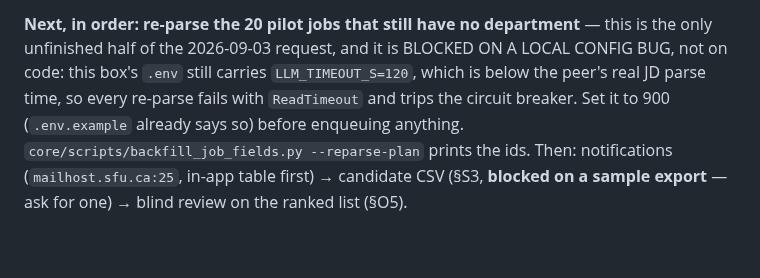
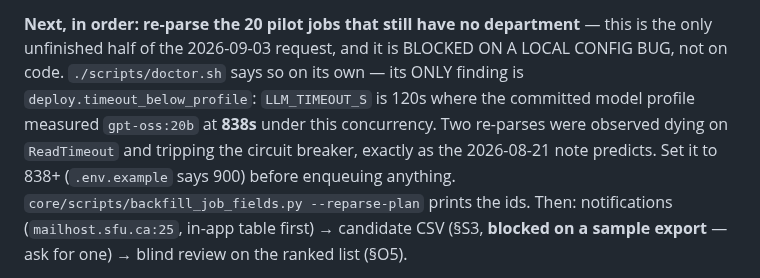
Before and after one commit to humanaxiom/recruiter-assistant, a Markdown page: HANDOFF.md, the part around the change. Drawn GitHub-style; blank space fills up the shorter version.

Commit message:
docs: doctor.sh names the timeout blocker, with the measured number
Replaces "below the peer's real parse time" with what the tool actually
reports: LLM_TIMEOUT_S is 120s where the committed profile measured
gpt-oss:20b at 838s under this concurrency. It is doctor.sh's only finding,
which is also the useful negative — nothing else about the live data broke
under this branch's schema and label changes.

Co-Authored-By: Claude Opus 5 (1M context) <noreply@anthropic.com>

```diff
--- a/HANDOFF.md
+++ b/HANDOFF.md
@@ -114,10 +114,13 @@ Still open alongside it, and neither is superseded:
 
 **Next, in order:** **re-parse the 20 pilot jobs that still have no
 department** — this is the only unfinished half of the 2026-09-03 request, and
-it is BLOCKED ON A LOCAL CONFIG BUG, not on code: this box's `.env` still
-carries `LLM_TIMEOUT_S=120`, which is below the peer's real JD parse time, so
-every re-parse fails with `ReadTimeout` and trips the circuit breaker. Set it
-to 900 (`.env.example` already says so) before enqueuing anything.
+it is BLOCKED ON A LOCAL CONFIG BUG, not on code. `./scripts/doctor.sh` says
+so on its own — its ONLY finding is `deploy.timeout_below_profile`:
+`LLM_TIMEOUT_S` is 120s where the committed model profile measured
+`gpt-oss:20b` at **838s** under this concurrency. Two re-parses were observed
+dying on `ReadTimeout` and tripping the circuit breaker, exactly as the
+2026-08-21 note predicts. Set it to 838+ (`.env.example` says 900) before
+enqueuing anything.
 `core/scripts/backfill_job_fields.py --reparse-plan` prints the ids. Then:
 notifications (`mailhost.sfu.ca:25`, in-app table first) → candidate CSV (§S3,
 **blocked on a sample export** — ask for one) → blind review on the ranked
```
